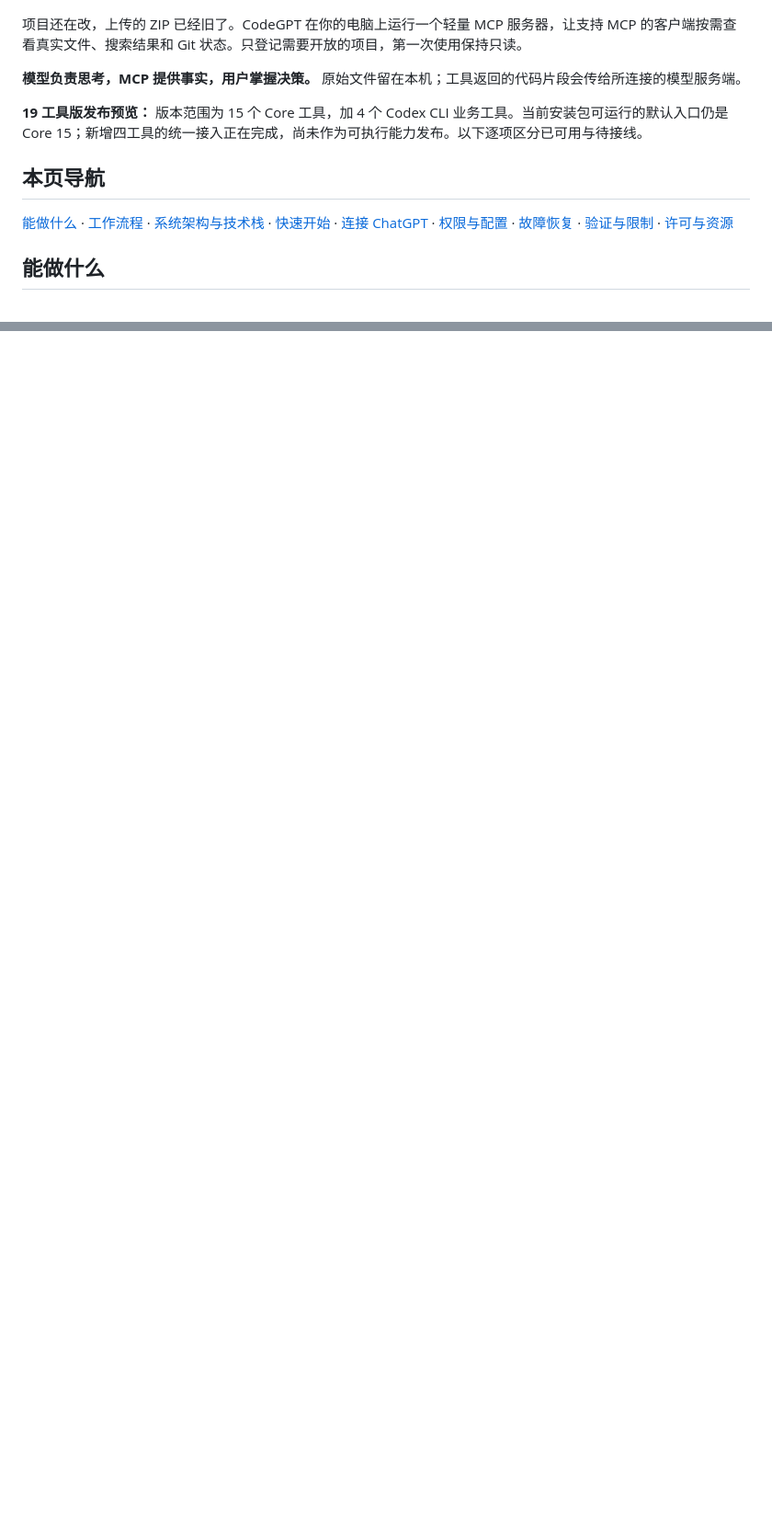
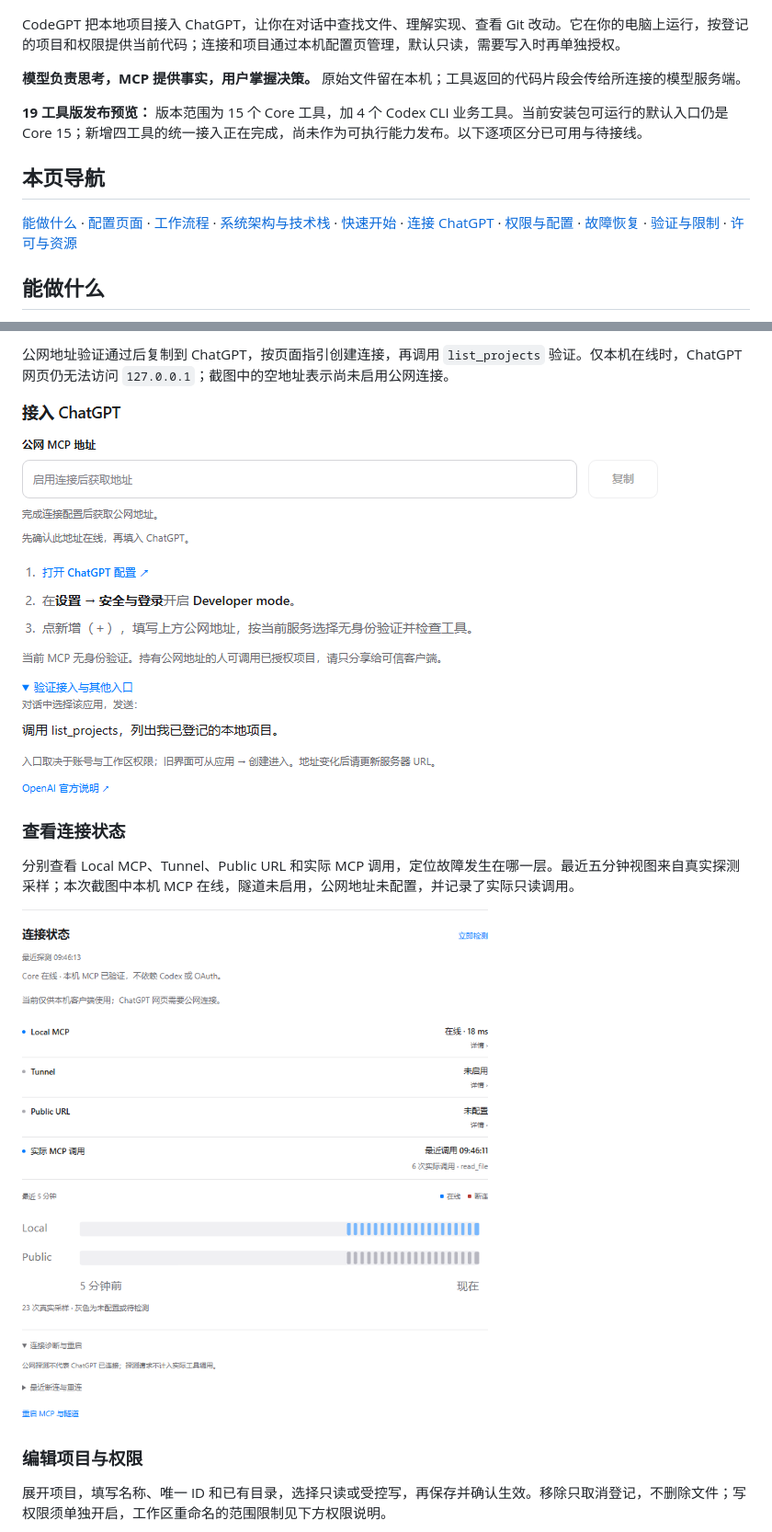
Before and after one commit to SHlTbro/CodeGPT, a Markdown page: README.md, 2 parts joined by grey strips. Shown: that part at 92% size. Drawn GitHub-style; pictures changed too: assets/setup-connection.png (added), assets/setup-network.png (added); blank space fills up the shorter version.

Commit message:
docs: show Setup workflows and clarify CodeGPT introduction

```diff
--- a/README.md
+++ b/README.md
@@ -6,7 +6,7 @@
   <img src="assets/codegpt-hero.png" width="100%" alt="CodeGPT：让 ChatGPT 读懂当前代码，按授权范围读取本地项目">
 </p>
 
-项目还在改，上传的 ZIP 已经旧了。CodeGPT 在你的电脑上运行一个轻量 MCP 服务器，让支持 MCP 的客户端按需查看真实文件、搜索结果和 Git 状态。只登记需要开放的项目，第一次使用保持只读。
+CodeGPT 把本地项目接入 ChatGPT，让你在对话中查找文件、理解实现、查看 Git 改动。它在你的电脑上运行，按登记的项目和权限提供当前代码；连接和项目通过本机配置页管理，默认只读，需要写入时再单独授权。
 
 **模型负责思考，MCP 提供事实，用户掌握决策。** 原始文件留在本机；工具返回的代码片段会传给所连接的模型服务端。
 
@@ -14,7 +14,7 @@
 
 ## 本页导航
 
-[能做什么](#capabilities) · [工作流程](#workflow) · [系统架构与技术栈](#architecture) · [快速开始](#quick-start) · [连接 ChatGPT](#connect) · [权限与配置](#permissions) · [故障恢复](#recovery) · [验证与限制](#limits) · [许可与资源](#resources)
+[能做什么](#capabilities) · [配置页面](#interface) · [工作流程](#workflow) · [系统架构与技术栈](#architecture) · [快速开始](#quick-start) · [连接 ChatGPT](#connect) · [权限与配置](#permissions) · [故障恢复](#recovery) · [验证与限制](#limits) · [许可与资源](#resources)
 
 <a name="capabilities"></a>
 ## 能做什么
@@ -59,0 +74,14 @@ Core 不需要安装或登录 Codex。可选 Agent 默认为 OFF；其设置页
+公网地址验证通过后复制到 ChatGPT，按页面指引创建连接，再调用 `list_projects` 验证。仅本机在线时，ChatGPT 网页仍无法访问 `127.0.0.1`；截图中的空地址表示尚未启用公网连接。
+
+![真实 ChatGPT 接入指引：公网 MCP 地址、配置入口和首次工具调用说明](assets/setup-connection.png)
+
+### 查看连接状态
+
+分别查看 Local MCP、Tunnel、Public URL 和实际 MCP 调用，定位故障发生在哪一层。最近五分钟视图来自真实探测采样；本次截图中本机 MCP 在线，隧道未启用，公网地址未配置，并记录了实际只读调用。
+
+![真实网络状态：本机在线、隧道未启用、公网未配置，以及探测历史和实际读取活动](assets/setup-network.png)
+
+### 编辑项目与权限
+
+展开项目，填写名称、唯一 ID 和已有目录，选择只读或受控写，再保存并确认生效。移除只取消登记，不删除文件；写权限须单独开启，工作区重命名的范围限制见下方权限说明。
+
```
Also changed, not shown: other parts of README.md (+22 -1 lines), assets/setup-codex-options.png (added), assets/setup-project-editor.png (added), assets/setup-tunnel-guide.png (added), 1 other file.
